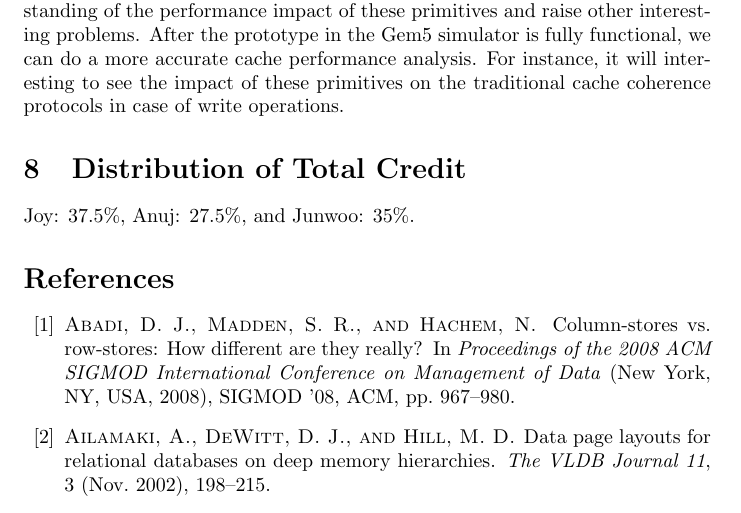
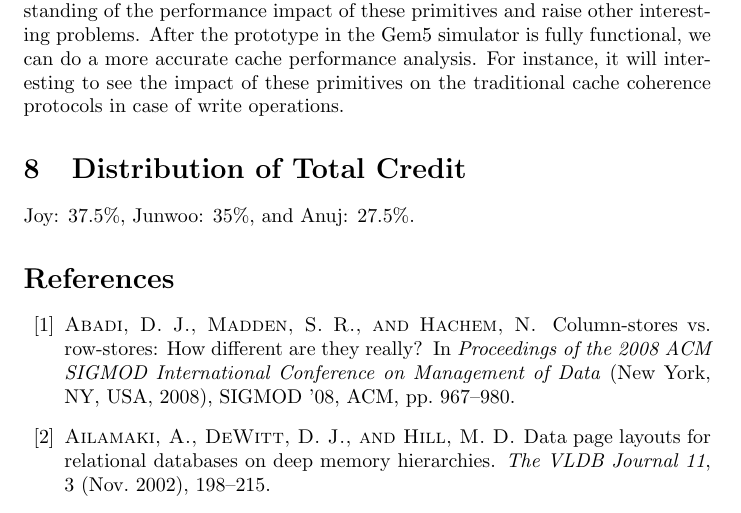
Before and after one commit to jarulraj/llvm, a LaTeX document (project/final/final.tex): part of page 15 of 16, cut so that both start at the same text. Compiled offline with pdfLaTeX; a LaTeX package or settings file that is missing is left out.

Commit message:
Reordered.

```diff
--- a/project/final/final.tex
+++ b/project/final/final.tex
@@ -791,7 +791,7 @@ the traditional cache coherence protocols in case of write operations.
 
 \section{Distribution of Total Credit}
 
-Joy: 37.5\%, Anuj: 27.5\%, and Junwoo: 35\%.
+Joy: 37.5\%, Junwoo: 35\%, and Anuj: 27.5\%.
 
 \bibliographystyle{acm}
 \bibliography{ref}
```
